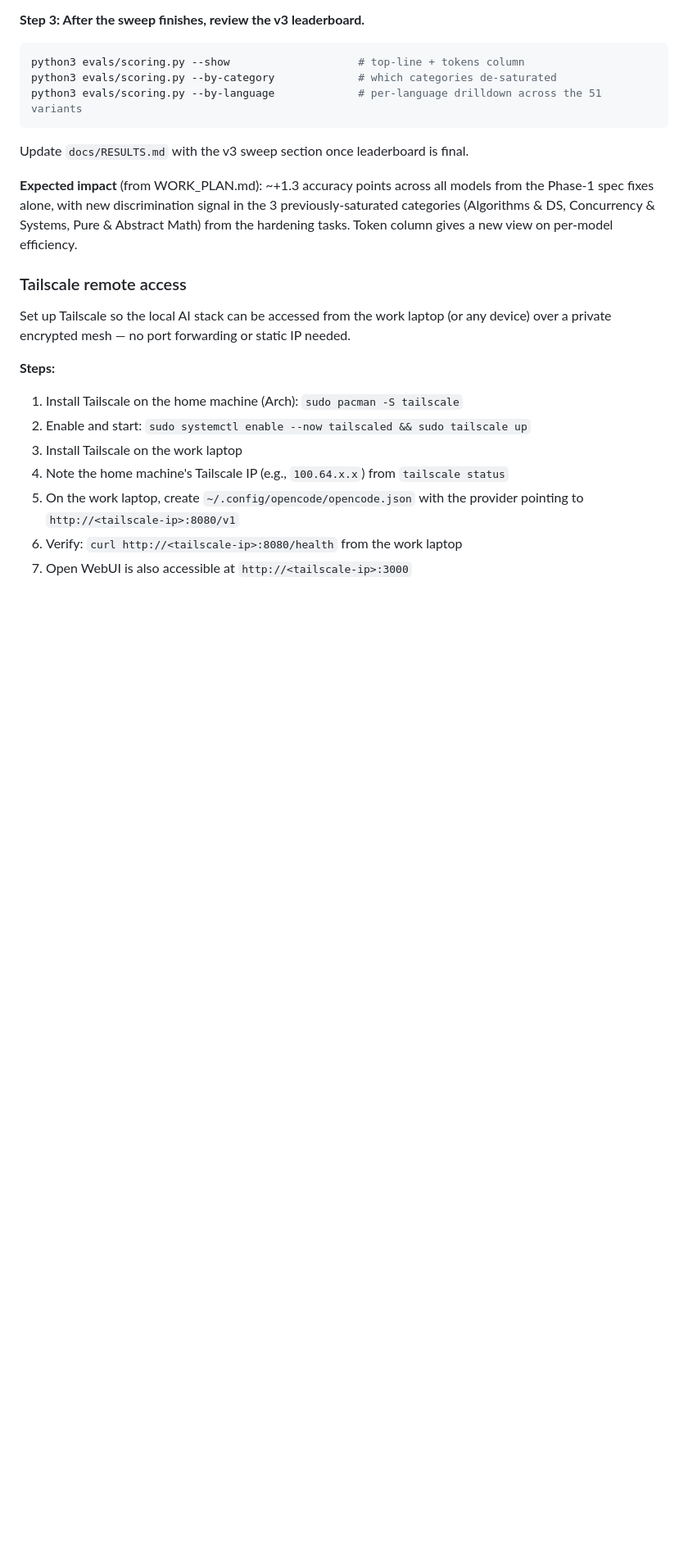
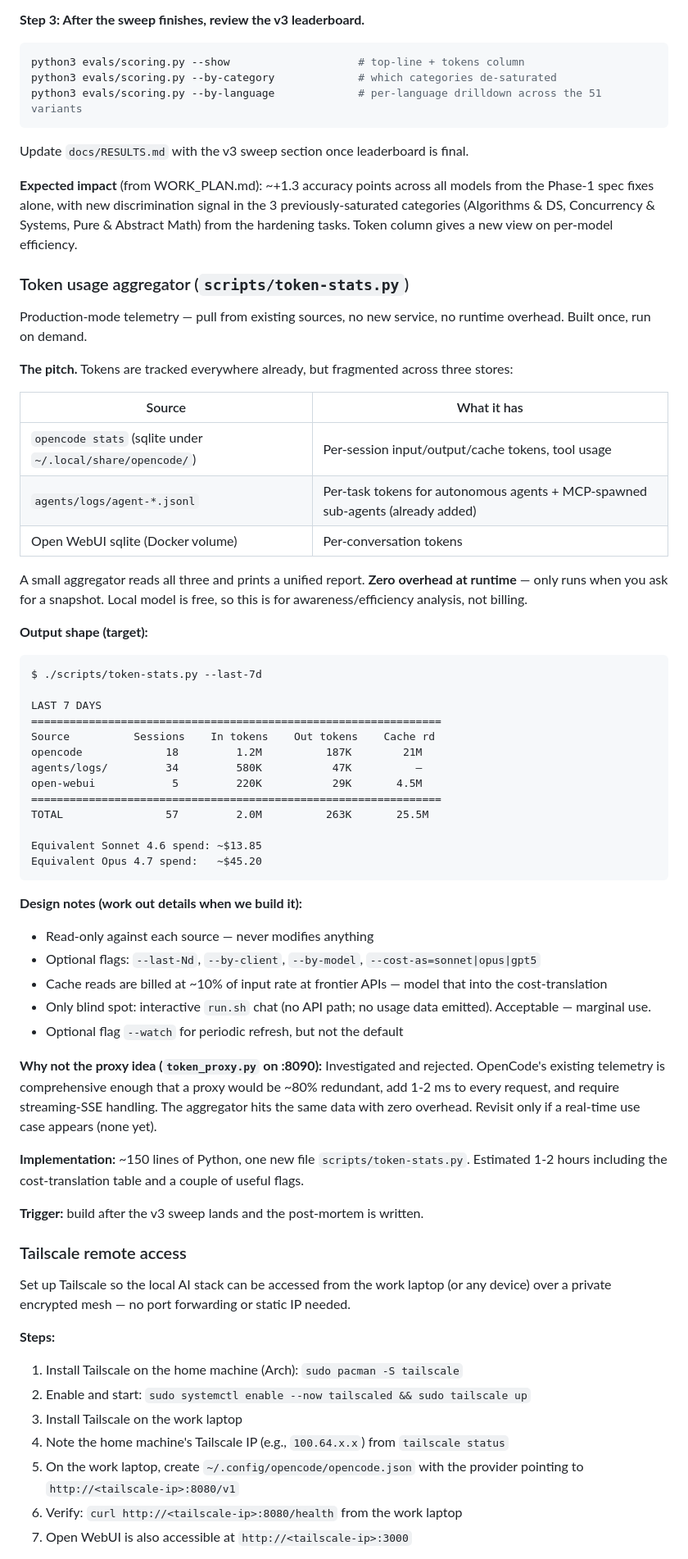
Before and after one commit to MaximilianKhan/openbeast, a Markdown page: docs/TODO.md, the part around the change. Shown at 82% size. Rendered like a GitHub page; blank space fills up the shorter version.

Commit message:
added TODO for token tracking

````diff
--- a/docs/TODO.md
+++ b/docs/TODO.md
@@ -60,6 +60,61 @@ models from the Phase-1 spec fixes alone, with new discrimination signal in
 the 3 previously-saturated categories (Algorithms & DS, Concurrency &
 Systems, Pure & Abstract Math) from the hardening tasks. Token column gives a
 new view on per-model efficiency.
+
+### Token usage aggregator (`scripts/token-stats.py`)
+
+Production-mode telemetry — pull from existing sources, no new service, no
+runtime overhead. Built once, run on demand.
+
+**The pitch.** Tokens are tracked everywhere already, but fragmented across
+three stores:
+
+| Source | What it has |
+|---|---|
+| `opencode stats` (sqlite under `~/.local/share/opencode/`) | Per-session input/output/cache tokens, tool usage |
+| `agents/logs/agent-*.jsonl` | Per-task tokens for autonomous agents + MCP-spawned sub-agents (already added) |
+| Open WebUI sqlite (Docker volume) | Per-conversation tokens |
+
+A small aggregator reads all three and prints a unified report. **Zero
+overhead at runtime** — only runs when you ask for a snapshot. Local model
+is free, so this is for awareness/efficiency analysis, not billing.
+
+**Output shape (target):**
+
+```
+$ ./scripts/token-stats.py --last-7d
+
+LAST 7 DAYS
+================================================================
+Source          Sessions    In tokens    Out tokens    Cache rd
+opencode             18         1.2M          187K        21M
+agents/logs/         34         580K           47K          —
+open-webui            5         220K           29K       4.5M
+================================================================
+TOTAL                57         2.0M          263K       25.5M
+
+Equivalent Sonnet 4.6 spend: ~$13.85
+Equivalent Opus 4.7 spend:   ~$45.20
+```
+
+**Design notes (work out details when we build it):**
+- Read-only against each source — never modifies anything
+- Optional flags: `--last-Nd`, `--by-client`, `--by-model`, `--cost-as=sonnet|opus|gpt5`
+- Cache reads are billed at ~10% of input rate at frontier APIs — model that into the cost-translation
+- Only blind spot: interactive `run.sh` chat (no API path; no usage data emitted). Acceptable — marginal use.
+- Optional flag `--watch` for periodic refresh, but not the default
+
+**Why not the proxy idea (`token_proxy.py` on :8090):**
+Investigated and rejected. OpenCode's existing telemetry is comprehensive
+enough that a proxy would be ~80% redundant, add 1-2 ms to every request,
+and require streaming-SSE handling. The aggregator hits the same data with
+zero overhead. Revisit only if a real-time use case appears (none yet).
+
+**Implementation:** ~150 lines of Python, one new file
+`scripts/token-stats.py`. Estimated 1-2 hours including the cost-translation
+table and a couple of useful flags.
+
+**Trigger:** build after the v3 sweep lands and the post-mortem is written.
 
 ### Tailscale remote access
 Set up Tailscale so the local AI stack can be accessed from the work laptop (or
````
